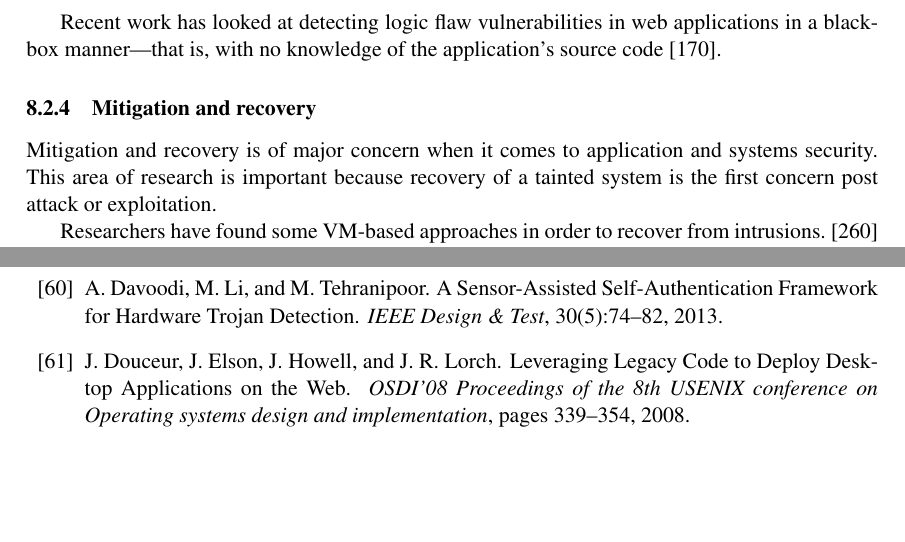
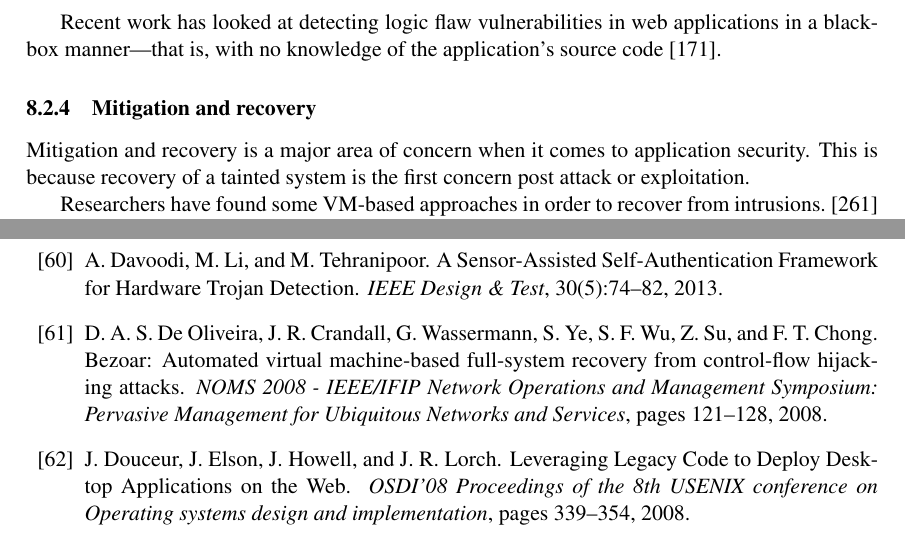
Before and after one commit to TDA/tpcp_paper, a LaTeX document (paper.tex): two parts of pages 15 and 21 of 35, joined at a grey line, cut so that both start at the same text, the shorter picture padded with empty space. Compiled offline with pdfLaTeX.

Commit message:
proofread 8.2.4, left comments

```diff
--- a/paper.tex
+++ b/paper.tex
@@ -1137,7 +1137,13 @@ application's source code~\cite{pellegrino2014}.
 
 \subsubsection{Mitigation and recovery}
 
-Mitigation and recovery is of major concern when it comes to application and systems security. This area of research is important because recovery of a tainted system is the first concern post attack or exploitation.
+Mitigation and recovery is a major area of concern when it comes to application security.
+% needs sentence about importance of mitigation
+This is because recovery of a tainted system is the first concern post attack or exploitation.
 
+%% TODO: this needs more stuff about mitigation, theres nothing about mitigation here.
+%% TODO: this para needs grammar-check: check usage of commas, colons, etc.
+%% TODO: in order to --> to, repetitive word `tries'
+%% TODO: expand VM at least first time of usage, abbreviate it after
 Researchers have found some VM-based approaches in order to recover from intrusions.~\cite{zhang2009b} suggest one such approach. They try to achieve recovery in three phases, Routine execution phase, Damage assessment phase and Recovery phase. This framework tries to log pre-attack states and system calls and takes forward or reverse taint-tracking approach. Recovery phase tries to Quarantine the malicious files and objects identified during the Damage assessment.
 
@@ -1145,4 +1152,5 @@ A similar VM-based approach is taken in~\cite{oliveria2008b}. The Bezoar framewo
 
+%% TODO: grammar-check
 Automated intrusion recovery system is proposed in~\cite{goel2005b}. Researchers have designed automated resolution policies which determines set of tainted files. Taser recovery system~\cite{goel2005b}, is designed based on following models. Recovery model, Audito, Analyzer and Resolver. Techniques like naming conventions and file permissions, logging of all events, dependency of files, process and sockets are used by Taser in order to analyze intrusion. Similar to Recovery phase approach taken in~\cite{zhang2009b}, Taser uses the Resolver model proposed to go back to the state of the operating system before intrusion.
 
 The research in this area of mitigation and recovery is majorly done taking the VM-based approach in consideration.
```
Also changed, not shown: paper.tex (3 more changed lines).
